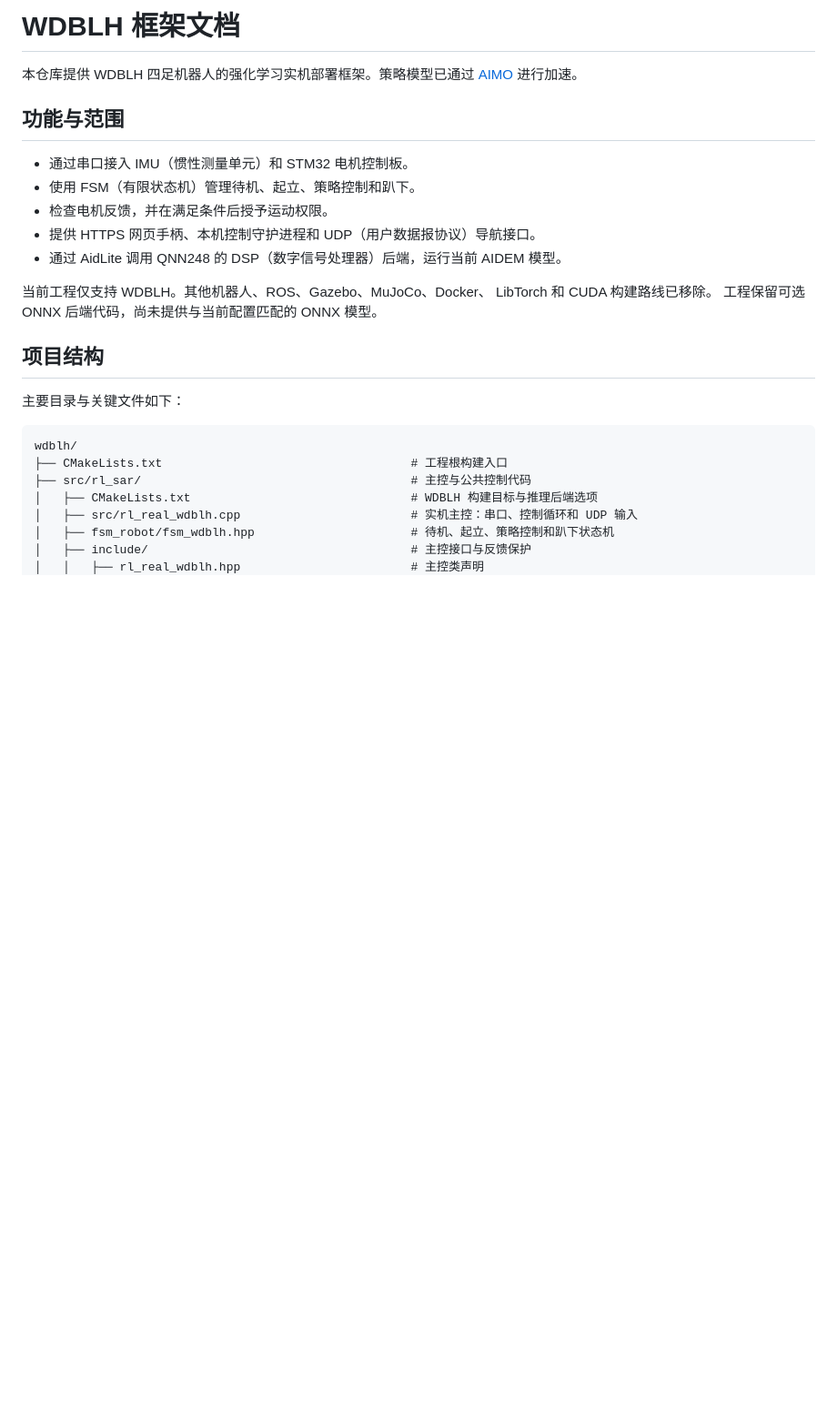
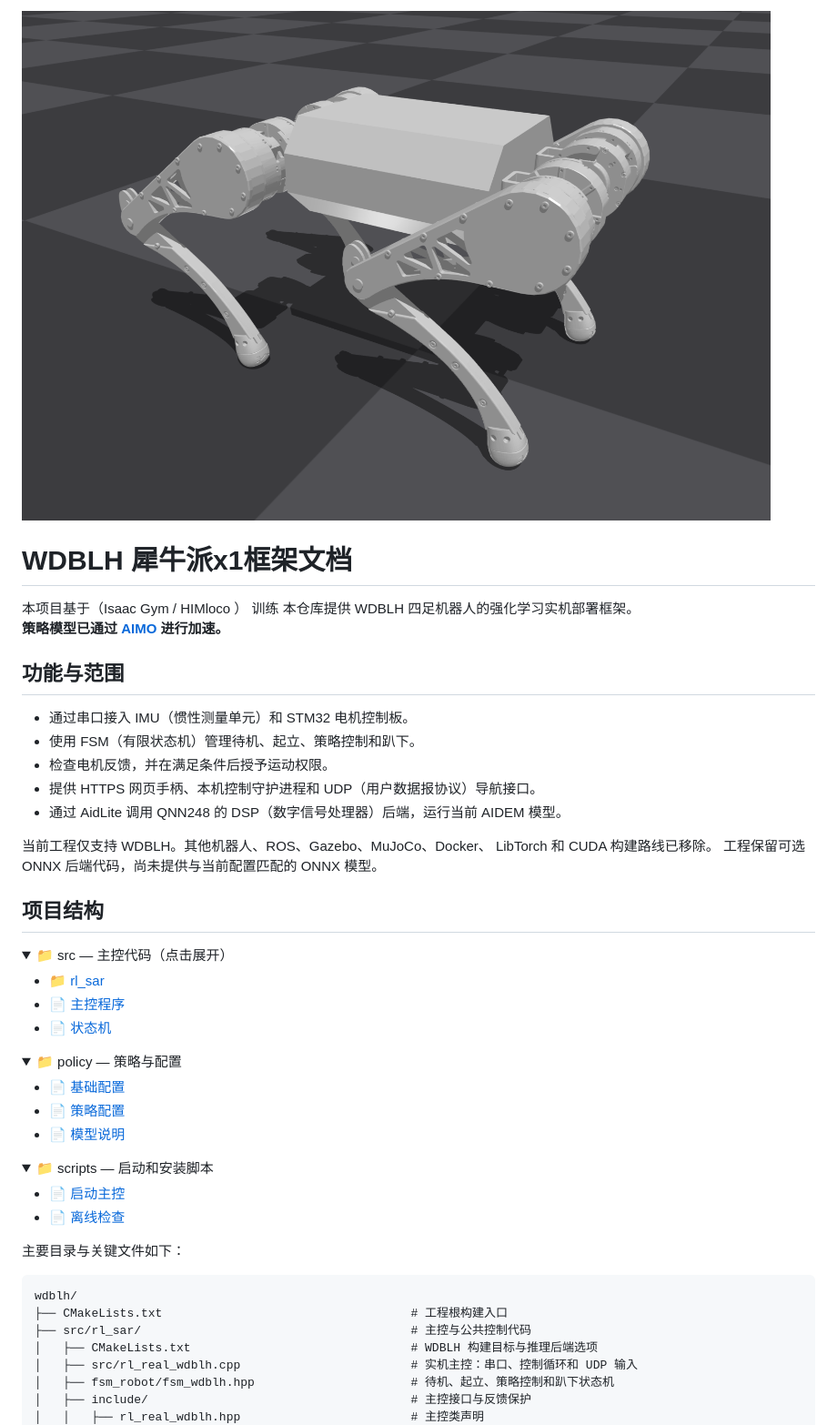
Before and after one commit to nixwaer/wdblh_aidlux_real, a Markdown page: README.md, the part around one of its changes. Shown at 91% size. Drawn GitHub-style; pictures changed too: resources/robots/wdblh_v5/image.png (added); folded sections open; blank space fills up the shorter version.

```diff
--- a/README.md
+++ b/README.md
@@ -1,6 +1,7 @@
-# WDBLH 框架文档
-
-本仓库提供 WDBLH 四足机器人的强化学习实机部署框架。策略模型已通过 [AIMO](https://aimo.aidlux.com/#/model-convert) 进行加速。
+![wdblh ](resources/robots/wdblh_v5/image.png)
+# WDBLH 犀牛派x1框架文档
+本项目基于（Isaac Gym / HIMloco ） 训练
+本仓库提供 WDBLH 四足机器人的强化学习实机部署框架。<br> **策略模型已通过 [AIMO](https://aimo.aidlux.com/#/model-convert) 进行加速。**
 
 ## 功能与范围
 
@@ -15,6 +16,32 @@ LibTorch 和 CUDA 构建路线已移除。
 工程保留可选 ONNX 后端代码，尚未提供与当前配置匹配的 ONNX 模型。
 
 ## 项目结构
+
+<details>
+<summary>📁 src — 主控代码（点击展开）</summary>
+
+- [📁 rl_sar](src/rl_sar/)
+- [📄 主控程序](src/rl_sar/src/rl_real_wdblh.cpp)
+- [📄 状态机](src/rl_sar/fsm_robot/fsm_wdblh.hpp)
+
+</details>
+
+<details>
+<summary>📁 policy — 策略与配置</summary>
+
+- [📄 基础配置](policy/wdblh/base.yaml)
+- [📄 策略配置](policy/wdblh/himloco/config.yaml)
+- [📄 模型说明](policy/wdblh/himloco/model-card.md)
+
+</details>
+
+<details>
+<summary>📁 scripts — 启动和安装脚本</summary>
+
+- [📄 启动主控](scripts/run_wdblh.sh)
+- [📄 离线检查](scripts/check_offline.sh)
+
+</details>
 
 主要目录与关键文件如下：
 
```
Also changed, not shown: other parts of README.md (+5 -28 lines).
